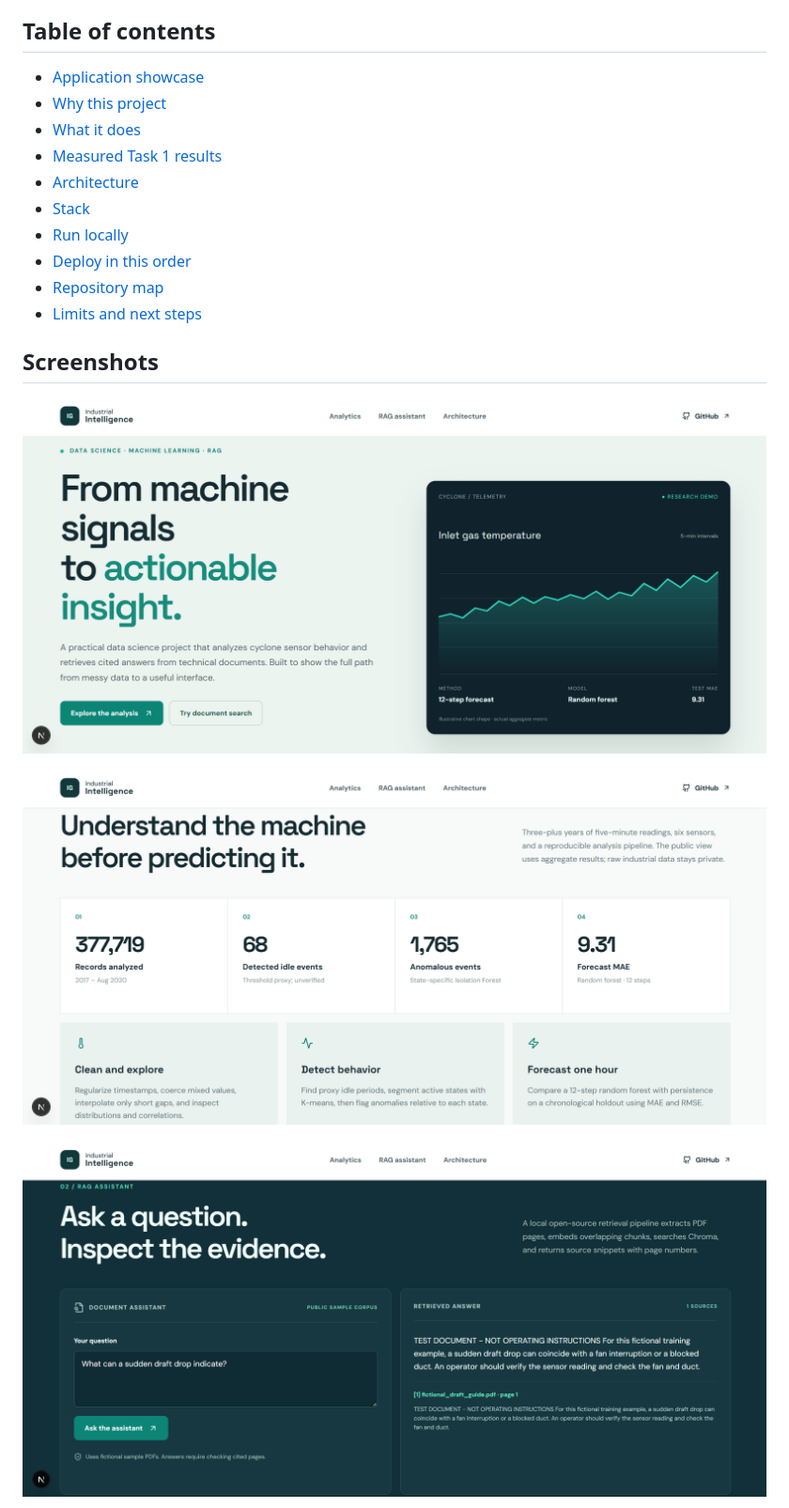
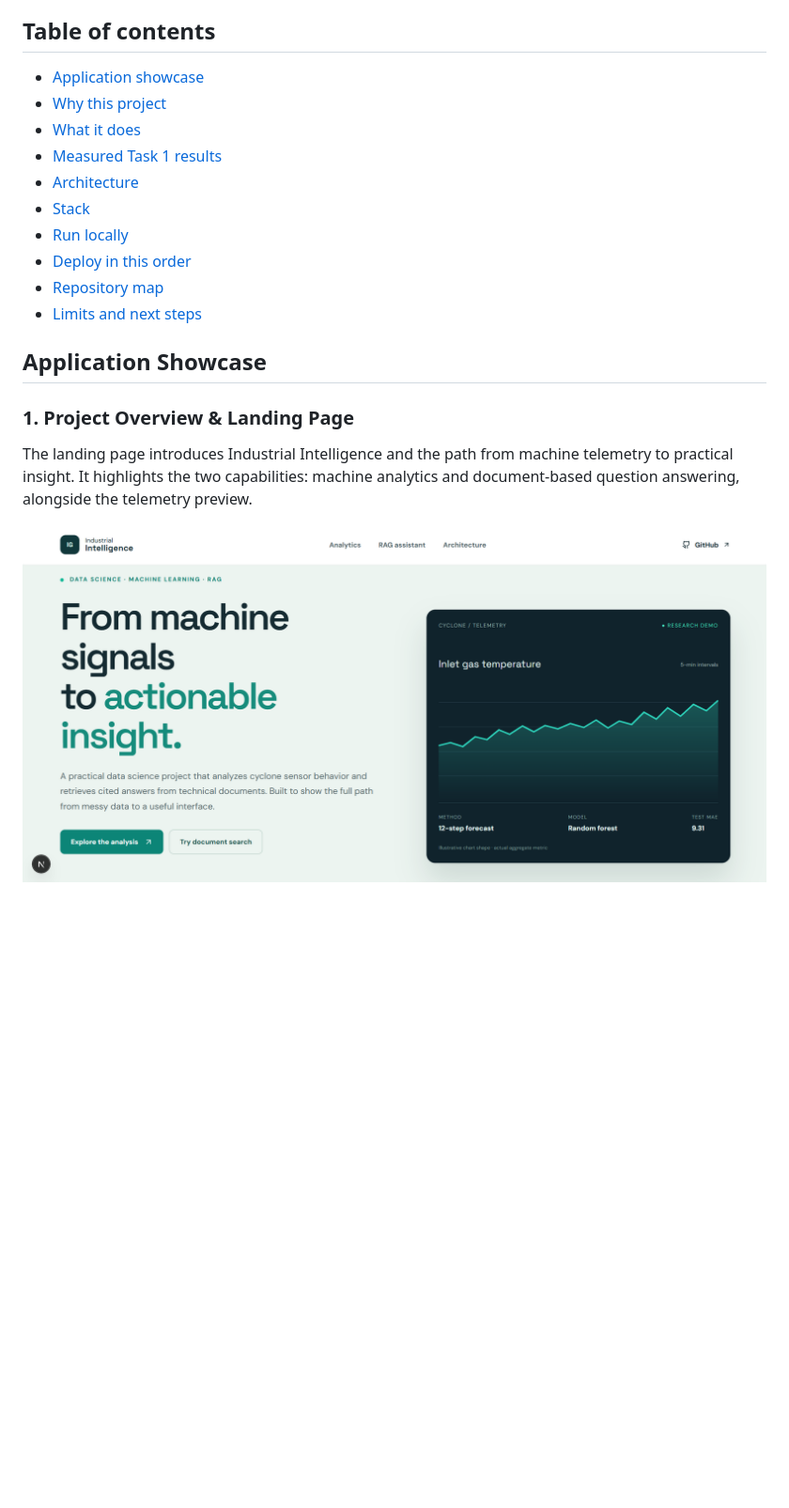
Before and after one commit to Devesh831/Industrial-Intelligence-RAG, a Markdown page: README.md, the part around one of its changes. Shown at 94% size. GitHub-like rendering; blank space fills up the shorter version.

Commit message:
Improve application showcase documentation

```diff
--- a/README.md
+++ b/README.md
@@ -28,11 +28,11 @@ The frontend is deployed on Vercel and communicates with the FastAPI backend hos
 - [Repository map](#repository-map)
 - [Limits and next steps](#limits-and-next-steps)
 
-## Screenshots
+## Application Showcase
 
-![Homepage hero](docs/screenshots/homepage-hero.png)
+### 1. Project Overview & Landing Page
 
-![Machine analytics](docs/screenshots/machine-analytics.png)
+The landing page introduces Industrial Intelligence and the path from machine telemetry to practical insight. It highlights the two capabilities: machine analytics and document-based question answering, alongside the telemetry preview.
 
-![RAG assistant](docs/screenshots/rag-assistant.png)
+![Industrial Intelligence project overview and landing page](docs/screenshots/project-overview.png)
 
```
Also changed, not shown: other parts of README.md (+24 -14 lines), docs/screenshots/project-overview.png (renamed from docs/screenshots/homepage-hero.png), docs/screenshots/system-architecture.png (renamed from docs/screenshots/architecture.png).
